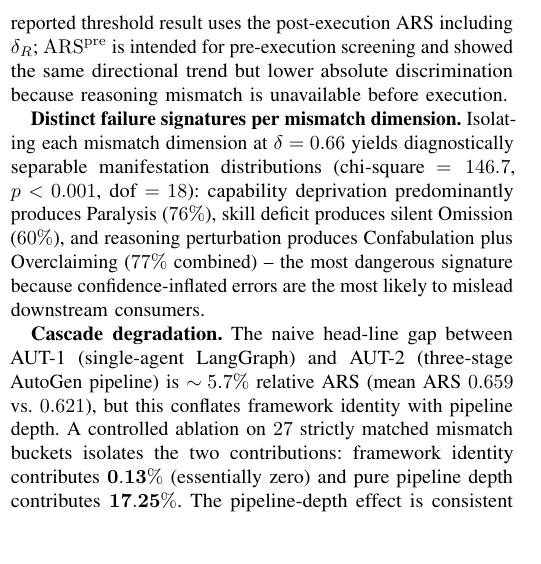
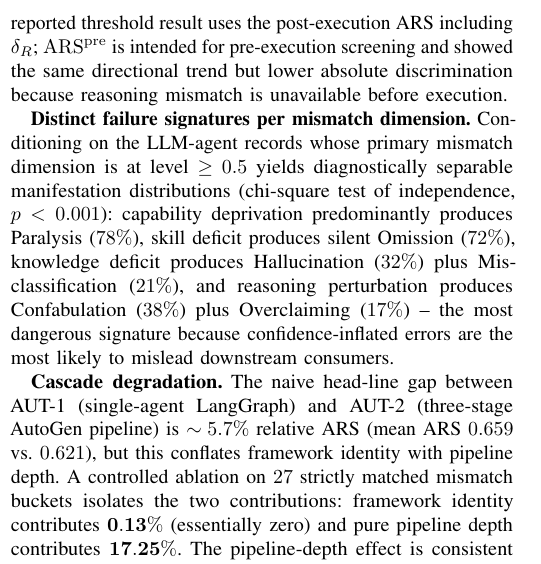
Before and after one commit to IntelEyes/ARES-Framework, a LaTeX paper (ISAIA_2026/main.tex, which reads ISAIA_2026/sections/05_experimental.tex): part of one column of page 5 of 6, cut so that both start at the same text, the shorter picture padded with empty space. Compiled offline with pdfLaTeX.

Commit message:
Sync Paper 1 with §V.B manifestation correction
Mirrors dev-repo state: main.pdf, main.tex (with author manual
edits), sections/05_experimental.tex, ISAIA_2026_Overleaf.zip
all updated.

Manifestation percentages now match socagentfailure_1k.jsonl under
the verifiable filter 'primary mismatch dimension at level >= 0.5,
LLM agents only'. Specific chi-square value softened to
'highly significant separation, p < 0.001'.

```diff
--- a/ISAIA_2026/sections/05_experimental.tex
+++ b/ISAIA_2026/sections/05_experimental.tex
@@ -92,15 +92,17 @@ screening and showed the same directional trend but lower absolute
 discrimination because reasoning mismatch is unavailable before
 execution.
 
-\textbf{Distinct failure signatures per mismatch dimension.} Isolating
-each mismatch dimension at $\delta = 0.66$ yields diagnostically
-separable manifestation distributions (chi-square $= 146.7$,
-$p < 0.001$, dof $= 18$): capability deprivation predominantly
-produces Paralysis ($76\%$), skill deficit produces silent
-Omission ($60\%$), and reasoning perturbation produces
-Confabulation plus Overclaiming ($77\%$ combined) -- the most
-dangerous signature because confidence-inflated errors are the most
-likely to mislead downstream consumers.
+\textbf{Distinct failure signatures per mismatch dimension.}
+Conditioning on the LLM-agent records whose primary mismatch
+dimension is at level $\geq 0.5$ yields diagnostically separable
+manifestation distributions (chi-square test of independence,
+$p < 0.001$): capability deprivation predominantly produces Paralysis
+($78\%$), skill deficit produces silent Omission ($72\%$), knowledge
+deficit produces Hallucination ($32\%$) plus Misclassification
+($21\%$), and reasoning perturbation produces Confabulation ($38\%$)
+plus Overclaiming ($17\%$) -- the most dangerous signature because
+confidence-inflated errors are the most likely to mislead downstream
+consumers.
 
 \textbf{Cascade degradation.} The naive head-line gap between AUT-1
 (single-agent LangGraph) and AUT-2 (three-stage AutoGen pipeline) is
```
Also changed, not shown: ISAIA_2026/main.pdf, 1 other file.
